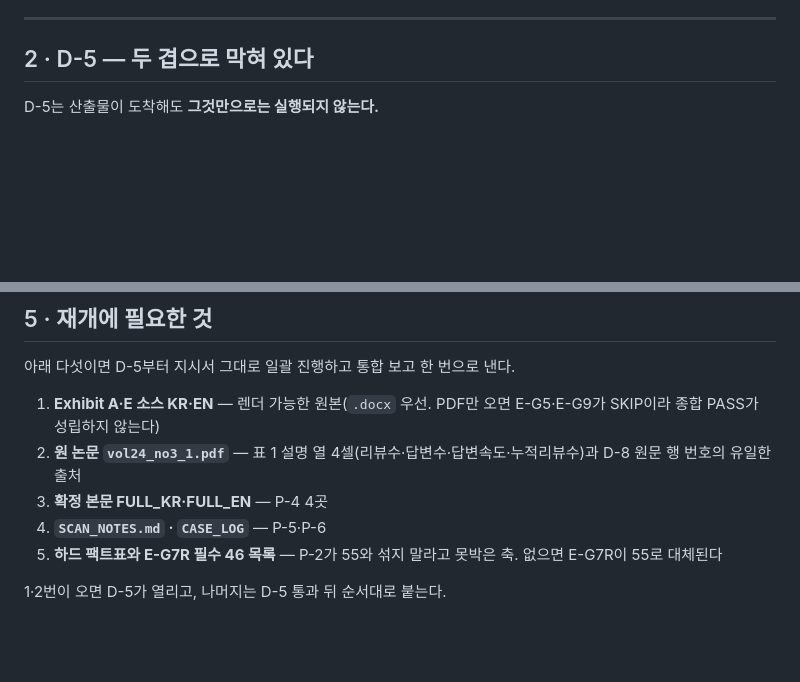
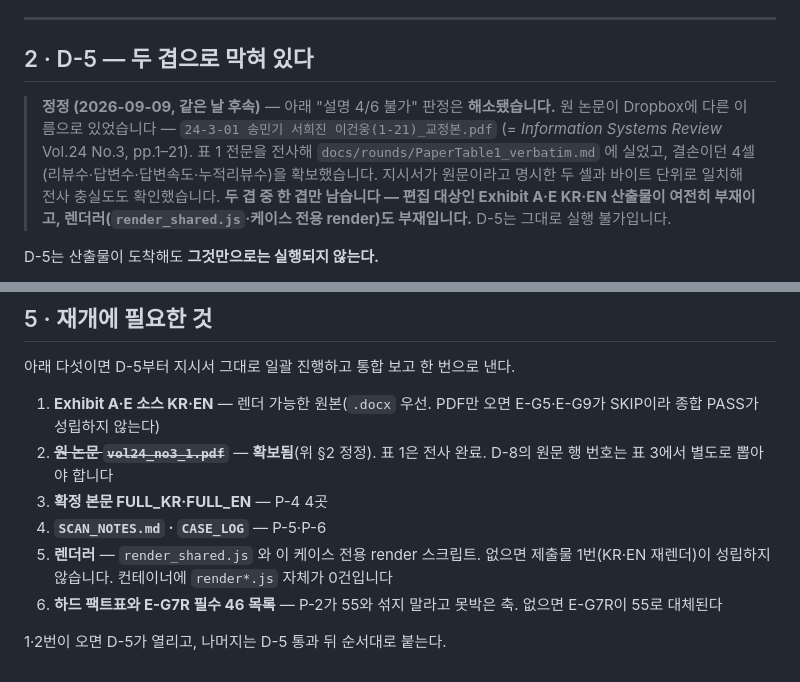
Before and after one commit to mixyou99/mix, a Markdown page: docs/rounds/ExhibitAE_R2_status.md, 2 parts joined by grey strips. Drawn GitHub-style; blank space fills up the shorter version.

```diff
--- a/docs/rounds/ExhibitAE_R2_status.md
+++ b/docs/rounds/ExhibitAE_R2_status.md
@@ -45,6 +45,14 @@ KR 소스는 최소 210행 이상으로 **어딘가에 존재한다.** 이 환
 ---
 
 ## 2 · D-5 — 두 겹으로 막혀 있다
+
+> **정정 (2026-09-09, 같은 날 후속)** — 아래 "설명 4/6 불가" 판정은 **해소됐습니다.**
+> 원 논문이 Dropbox에 다른 이름으로 있었습니다 — `24-3-01 송민기 서희진 이건웅(1-21)_교정본.pdf`
+> (= *Information Systems Review* Vol.24 No.3, pp.1–21). 표 1 전문을 전사해
+> `docs/rounds/PaperTable1_verbatim.md` 에 실었고, 결손이던 4셀(리뷰수·답변수·답변속도·누적리뷰수)을
+> 확보했습니다. 지시서가 원문이라고 명시한 두 셀과 바이트 단위로 일치해 전사 충실도도 확인했습니다.
+> **두 겹 중 한 겹만 남습니다 — 편집 대상인 Exhibit A·E KR·EN 산출물이 여전히 부재이고,
+> 렌더러(`render_shared.js`·케이스 전용 render)도 부재입니다.** D-5는 그대로 실행 불가입니다.
 
 D-5는 산출물이 도착해도 **그것만으로는 실행되지 않는다.**
 
@@ -136,9 +144,12 @@ EN 산출물이 없으므로 "있다"도 "없다"도 근거가 없다. 여기서
 아래 다섯이면 D-5부터 지시서 그대로 일괄 진행하고 통합 보고 한 번으로 낸다.
 
 1. **Exhibit A·E 소스 KR·EN** — 렌더 가능한 원본(`.docx` 우선. PDF만 오면 E-G5·E-G9가 SKIP이라 종합 PASS가 성립하지 않는다)
-2. **원 논문 `vol24_no3_1.pdf`** — 표 1 설명 열 4셀(리뷰수·답변수·답변속도·누적리뷰수)과 D-8 원문 행 번호의 유일한 출처
+2. ~~**원 논문 `vol24_no3_1.pdf`**~~ — **확보됨**(위 §2 정정). 표 1은 전사 완료.
+   D-8의 원문 행 번호는 표 3에서 별도로 뽑아야 합니다
 3. **확정 본문 FULL_KR·FULL_EN** — P-4 4곳
 4. **`SCAN_NOTES.md` · `CASE_LOG`** — P-5·P-6
-5. **하드 팩트표와 E-G7R 필수 46 목록** — P-2가 55와 섞지 말라고 못박은 축. 없으면 E-G7R이 55로 대체된다
+5. **렌더러** — `render_shared.js` 와 이 케이스 전용 render 스크립트. 없으면 제출물 1번(KR·EN 재렌더)이
+   성립하지 않습니다. 컨테이너에 `render*.js` 자체가 0건입니다
+6. **하드 팩트표와 E-G7R 필수 46 목록** — P-2가 55와 섞지 말라고 못박은 축. 없으면 E-G7R이 55로 대체된다
 
 1·2번이 오면 D-5가 열리고, 나머지는 D-5 통과 뒤 순서대로 붙는다.
```
Also changed, not shown: docs/rounds/ExhibitAE_R2_final.md (+16 -2 lines).
